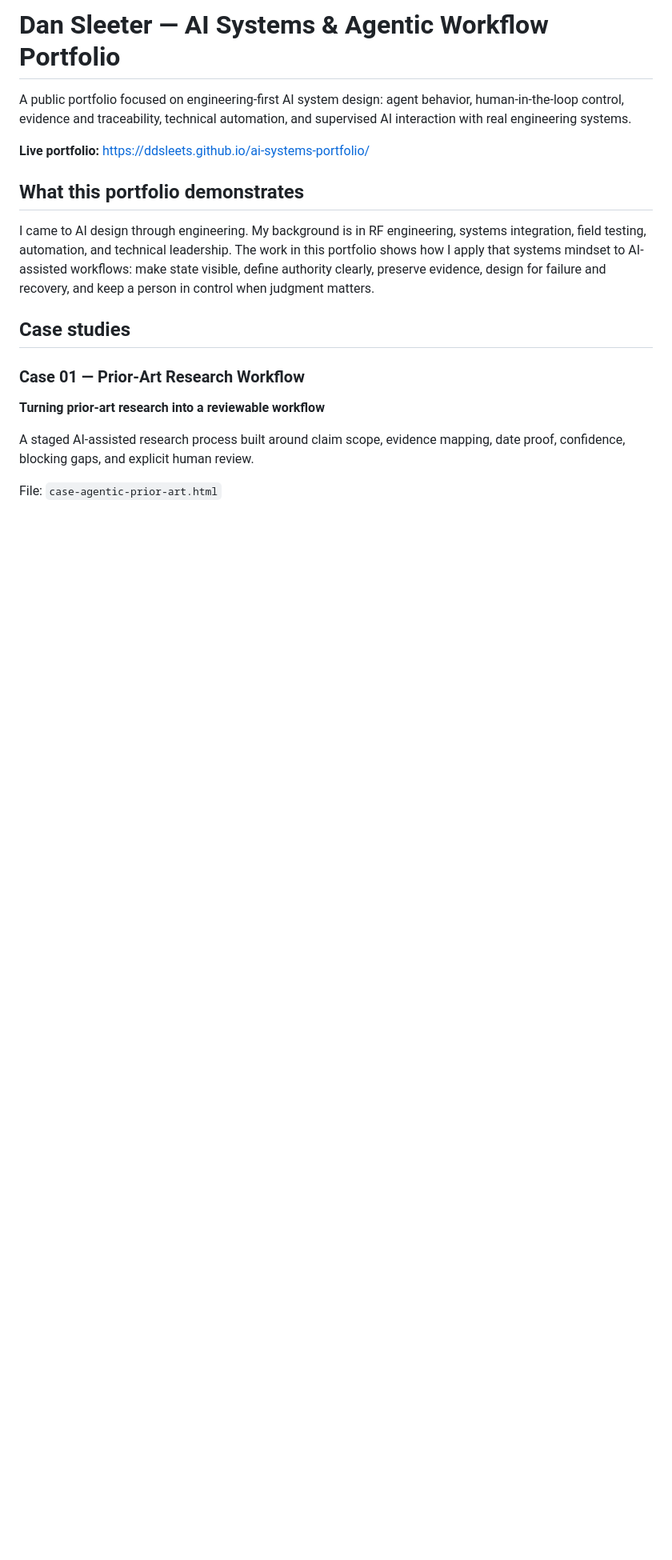
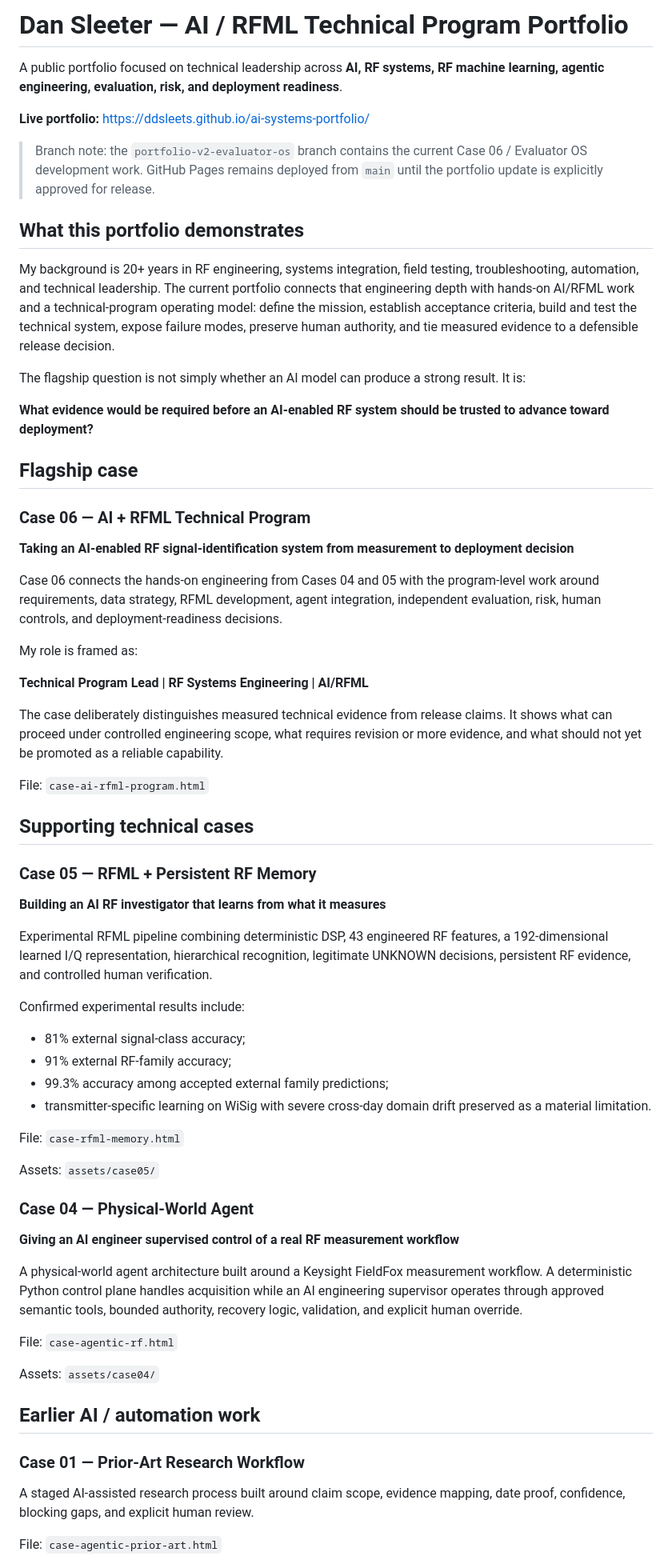
Before and after one commit to ddsleets/ai-systems-portfolio, a Markdown page: README.md, the part around one of its changes. Shown at 80% size. GitHub-like rendering; blank space fills up the shorter version.

```diff
--- a/README.md
+++ b/README.md
@@ -1,18 +1,63 @@
-# Dan Sleeter — AI Systems & Agentic Workflow Portfolio
+# Dan Sleeter — AI / RFML Technical Program Portfolio
 
-A public portfolio focused on engineering-first AI system design: agent behavior, human-in-the-loop control, evidence and traceability, technical automation, and supervised AI interaction with real engineering systems.
+A public portfolio focused on technical leadership across **AI, RF systems, RF machine learning, agentic engineering, evaluation, risk, and deployment readiness**.
 
 **Live portfolio:** https://ddsleets.github.io/ai-systems-portfolio/
 
+> Branch note: the `portfolio-v2-evaluator-os` branch contains the current Case 06 / Evaluator OS development work. GitHub Pages remains deployed from `main` until the portfolio update is explicitly approved for release.
+
 ## What this portfolio demonstrates
 
-I came to AI design through engineering. My background is in RF engineering, systems integration, field testing, automation, and technical leadership. The work in this portfolio shows how I apply that systems mindset to AI-assisted workflows: make state visible, define authority clearly, preserve evidence, design for failure and recovery, and keep a person in control when judgment matters.
+My background is 20+ years in RF engineering, systems integration, field testing, troubleshooting, automation, and technical leadership. The current portfolio connects that engineering depth with hands-on AI/RFML work and a technical-program operating model: define the mission, establish acceptance criteria, build and test the technical system, expose failure modes, preserve human authority, and tie measured evidence to a defensible release decision.
 
-## Case studies
+The flagship question is not simply whether an AI model can produce a strong result. It is:
+
+**What evidence would be required before an AI-enabled RF system should be trusted to advance toward deployment?**
+
+## Flagship case
+
+### Case 06 — AI + RFML Technical Program
+**Taking an AI-enabled RF signal-identification system from measurement to deployment decision**
+
+Case 06 connects the hands-on engineering from Cases 04 and 05 with the program-level work around requirements, data strategy, RFML development, agent integration, independent evaluation, risk, human controls, and deployment-readiness decisions.
+
+My role is framed as:
+
+**Technical Program Lead | RF Systems Engineering | AI/RFML**
+
+The case deliberately distinguishes measured technical evidence from release claims. It shows what can proceed under controlled engineering scope, what requires revision or more evidence, and what should not yet be promoted as a reliable capability.
+
+File: `case-ai-rfml-program.html`
+
+## Supporting technical cases
+
+### Case 05 — RFML + Persistent RF Memory
+**Building an AI RF investigator that learns from what it measures**
+
+Experimental RFML pipeline combining deterministic DSP, 43 engineered RF features, a 192-dimensional learned I/Q representation, hierarchical recognition, legitimate UNKNOWN decisions, persistent RF evidence, and controlled human verification.
+
+Confirmed experimental results include:
+- 81% external signal-class accuracy;
+- 91% external RF-family accuracy;
+- 99.3% accuracy among accepted external family predictions;
+- transmitter-specific learning on WiSig with severe cross-day domain drift preserved as a material limitation.
+
+File: `case-rfml-memory.html`
+
+Assets: `assets/case05/`
+
+### Case 04 — Physical-World Agent
+**Giving an AI engineer supervised control of a real RF measurement workflow**
+
+A physical-world agent architecture built around a Keysight FieldFox measurement workflow. A deterministic Python control plane handles acquisition while an AI engineering supervisor operates through approved semantic tools, bounded authority, recovery logic, validation, and explicit human override.
+
+File: `case-agentic-rf.html`
+
+Assets: `assets/case04/`
+
+## Earlier AI / automation work
 
 ### Case 01 — Prior-Art Research Workflow
-**Turning prior-art research into a reviewable workflow**
-
 A staged AI-assisted research process built around claim scope, evidence mapping, date proof, confidence, blocking gaps, and explicit human review.
 
 File: `case-agentic-prior-art.html`
```
Also changed, not shown: other parts of README.md (+50 -52 lines).
